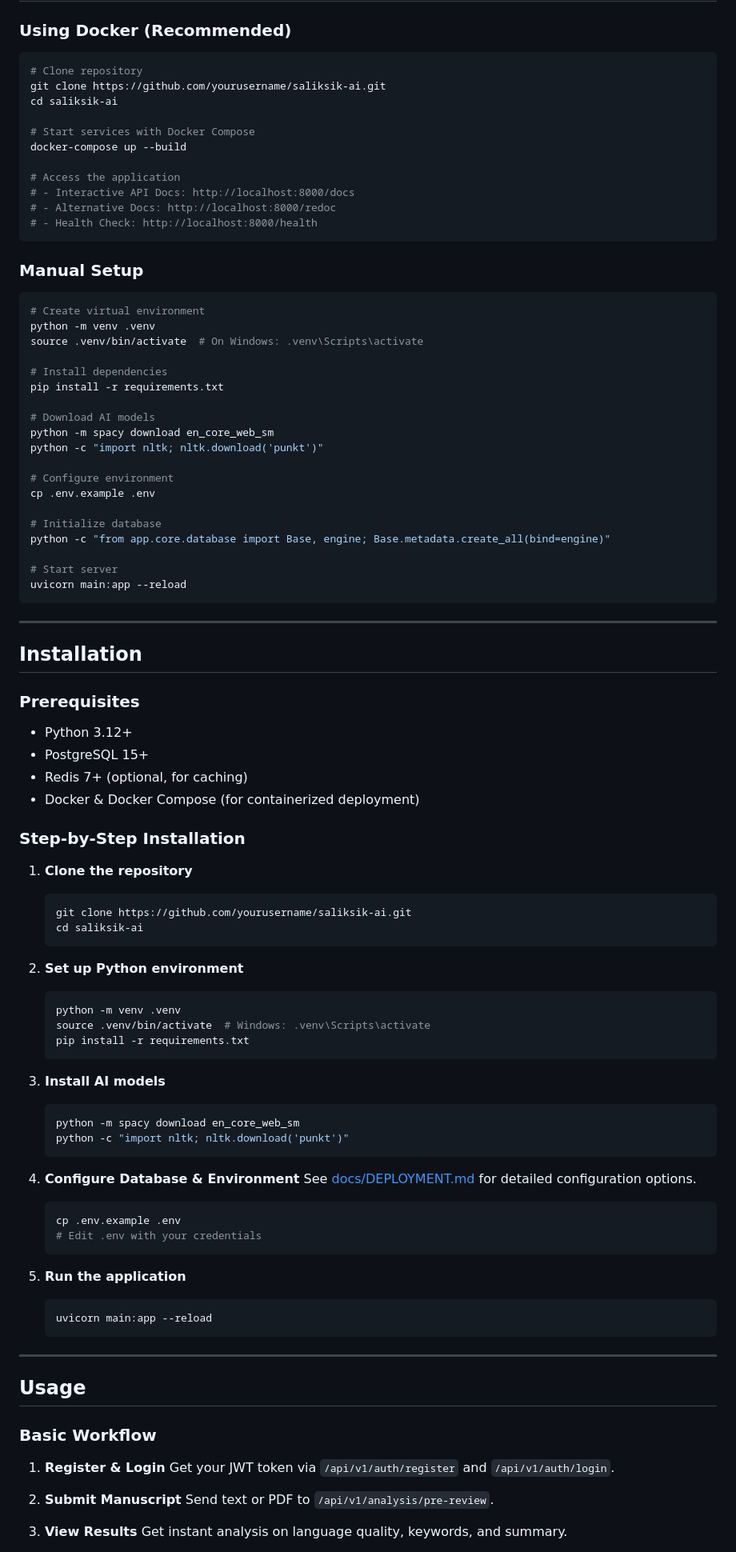
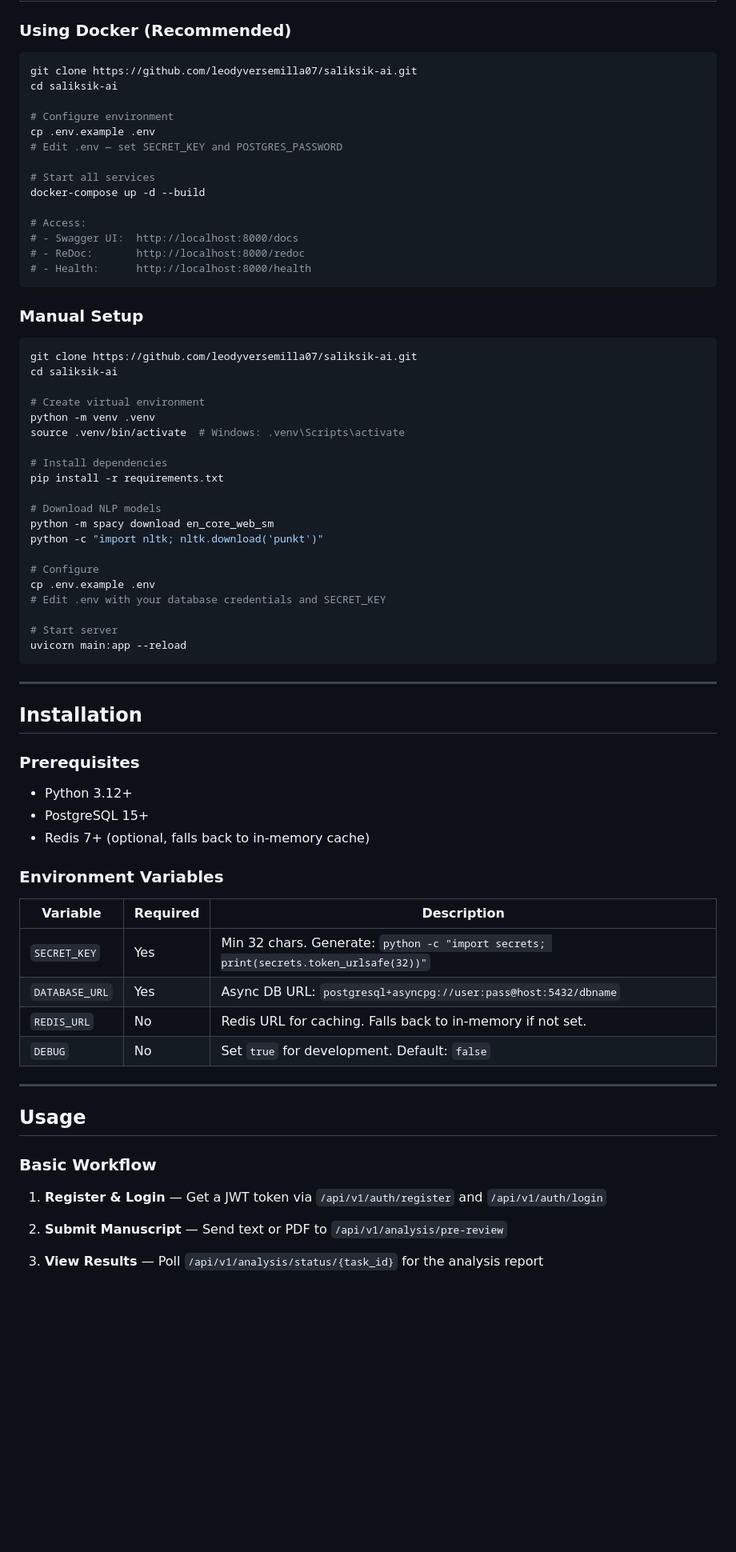
Before and after one commit to leodyversemilla07/saliksik-ai, a Markdown page: README.md, the part around one of its changes. Shown at 80% size. Drawn GitHub-style; blank space fills up the shorter version.

````diff
--- a/README.md
+++ b/README.md
@@ -51,38 +75,42 @@ Saliksik AI streamlines the initial manuscript review process by automatically a
 ### Using Docker (Recommended)
 
 ```bash
-# Clone repository
-git clone https://github.com/yourusername/saliksik-ai.git
+git clone https://github.com/leodyversemilla07/saliksik-ai.git
 cd saliksik-ai
 
-# Start services with Docker Compose
-docker-compose up --build
+# Configure environment
+cp .env.example .env
+# Edit .env — set SECRET_KEY and POSTGRES_PASSWORD
 
-# Access the application
-# - Interactive API Docs: http://localhost:8000/docs
-# - Alternative Docs: http://localhost:8000/redoc
-# - Health Check: http://localhost:8000/health
+# Start all services
+docker-compose up -d --build
+
+# Access:
+# - Swagger UI:  http://localhost:8000/docs
+# - ReDoc:       http://localhost:8000/redoc
+# - Health:      http://localhost:8000/health
 ```
 
 ### Manual Setup
 
 ```bash
+git clone https://github.com/leodyversemilla07/saliksik-ai.git
+cd saliksik-ai
+
 # Create virtual environment
 python -m venv .venv
-source .venv/bin/activate  # On Windows: .venv\Scripts\activate
+source .venv/bin/activate  # Windows: .venv\Scripts\activate
 
 # Install dependencies
 pip install -r requirements.txt
 
-# Download AI models
+# Download NLP models
 python -m spacy download en_core_web_sm
 python -c "import nltk; nltk.download('punkt')"
 
-# Configure environment
+# Configure
 cp .env.example .env
-
-# Initialize database
-python -c "from app.core.database import Base, engine; Base.metadata.create_all(bind=engine)"
+# Edit .env with your database credentials and SECRET_KEY
 
 # Start server
 uvicorn main:app --reload
@@ -96,41 +124,16 @@ uvicorn main:app --reload
 
 - Python 3.12+
 - PostgreSQL 15+
-- Redis 7+ (optional, for caching)
-- Docker & Docker Compose (for containerized deployment)
+- Redis 7+ (optional, falls back to in-memory cache)
 
-### Step-by-Step Installation
+### Environment Variables
 
-1. **Clone the repository**
-   ```bash
-   git clone https://github.com/yourusername/saliksik-ai.git
-   cd saliksik-ai
-   ```
-
-2. **Set up Python environment**
-   ```bash
-   python -m venv .venv
-   source .venv/bin/activate  # Windows: .venv\Scripts\activate
-   pip install -r requirements.txt
-   ```
-
-3. **Install AI models**
-   ```bash
-   python -m spacy download en_core_web_sm
-   python -c "import nltk; nltk.download('punkt')"
-   ```
-
-4. **Configure Database & Environment**
-   See [docs/DEPLOYMENT.md](docs/DEPLOYMENT.md) for detailed configuration options.
-   ```bash
-   cp .env.example .env
-   # Edit .env with your credentials
-   ```
-
-5. **Run the application**
-   ```bash
-   uvicorn main:app --reload
-   ```
+| Variable | Required | Description |
+|----------|----------|-------------|
+| `SECRET_KEY` | Yes | Min 32 chars. Generate: `python -c "import secrets; print(secrets.token_urlsafe(32))"` |
+| `DATABASE_URL` | Yes | Async DB URL: `postgresql+asyncpg://user:pass@host:5432/dbname` |
+| `REDIS_URL` | No | Redis URL for caching. Falls back to in-memory if not set. |
+| `DEBUG` | No | Set `true` for development. Default: `false` |
 
 ---
 
@@ -138,12 +141,9 @@ uvicorn main:app --reload
 
 ### Basic Workflow
 
-1. **Register & Login**
-   Get your JWT token via `/api/v1/auth/register` and `/api/v1/auth/login`.
+1. **Register & Login** — Get a JWT token via `/api/v1/auth/register` and `/api/v1/auth/login`
 
-2. **Submit Manuscript**
-   Send text or PDF to `/api/v1/analysis/pre-review`.
+2. **Submit Manuscript** — Send text or PDF to `/api/v1/analysis/pre-review`
 
-3. **View Results**
-   Get instant analysis on language quality, keywords, and summary.
+3. **View Results** — Poll `/api/v1/analysis/status/{task_id}` for the analysis report
 
````
Also changed, not shown: other parts of README.md (+112 -68 lines).
